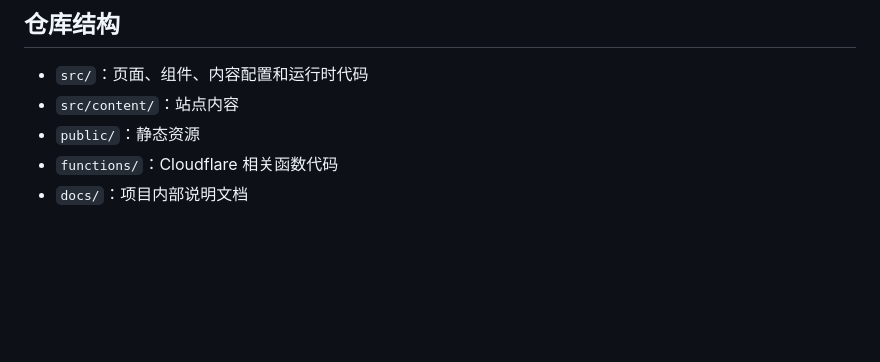
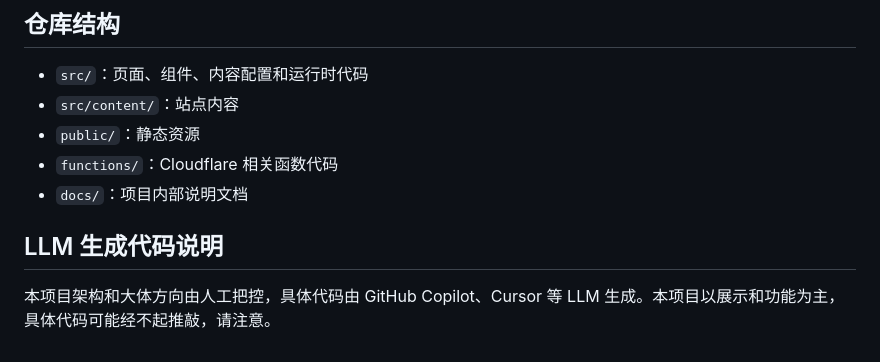
Before and after one commit to Unnamed2964/umamichi.moe, a Markdown page: README.md, the part around the change. Drawn GitHub-style; blank space fills up the shorter version.

Commit message:
docs: add LLM-generated code note to README

```diff
--- a/README.md
+++ b/README.md
@@ -87,3 +87,7 @@ npm run deploy
 - `public/`：静态资源
 - `functions/`：Cloudflare 相关函数代码
 - `docs/`：项目内部说明文档
+
+## LLM 生成代码说明
+
+本项目架构和大体方向由人工把控，具体代码由 GitHub Copilot、Cursor 等 LLM 生成。本项目以展示和功能为主，具体代码可能经不起推敲，请注意。
```
